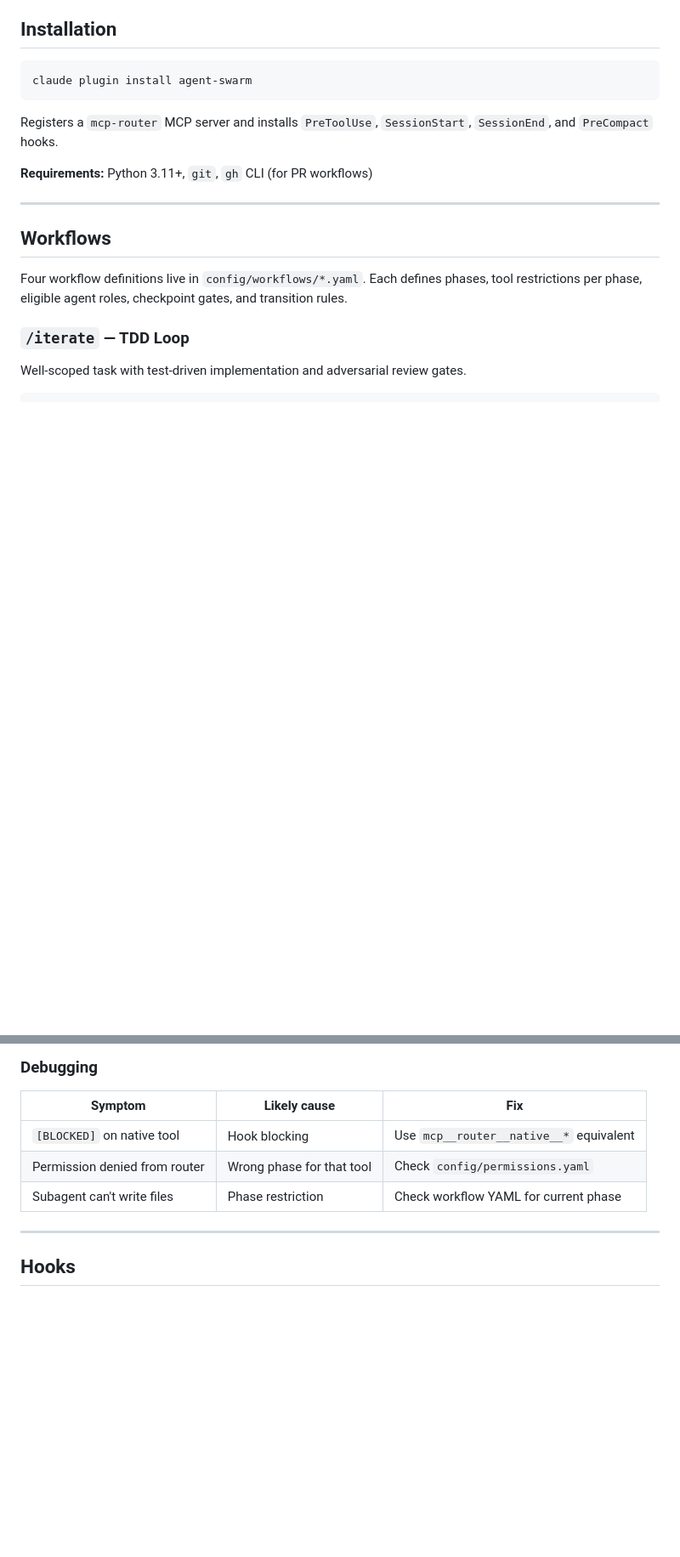
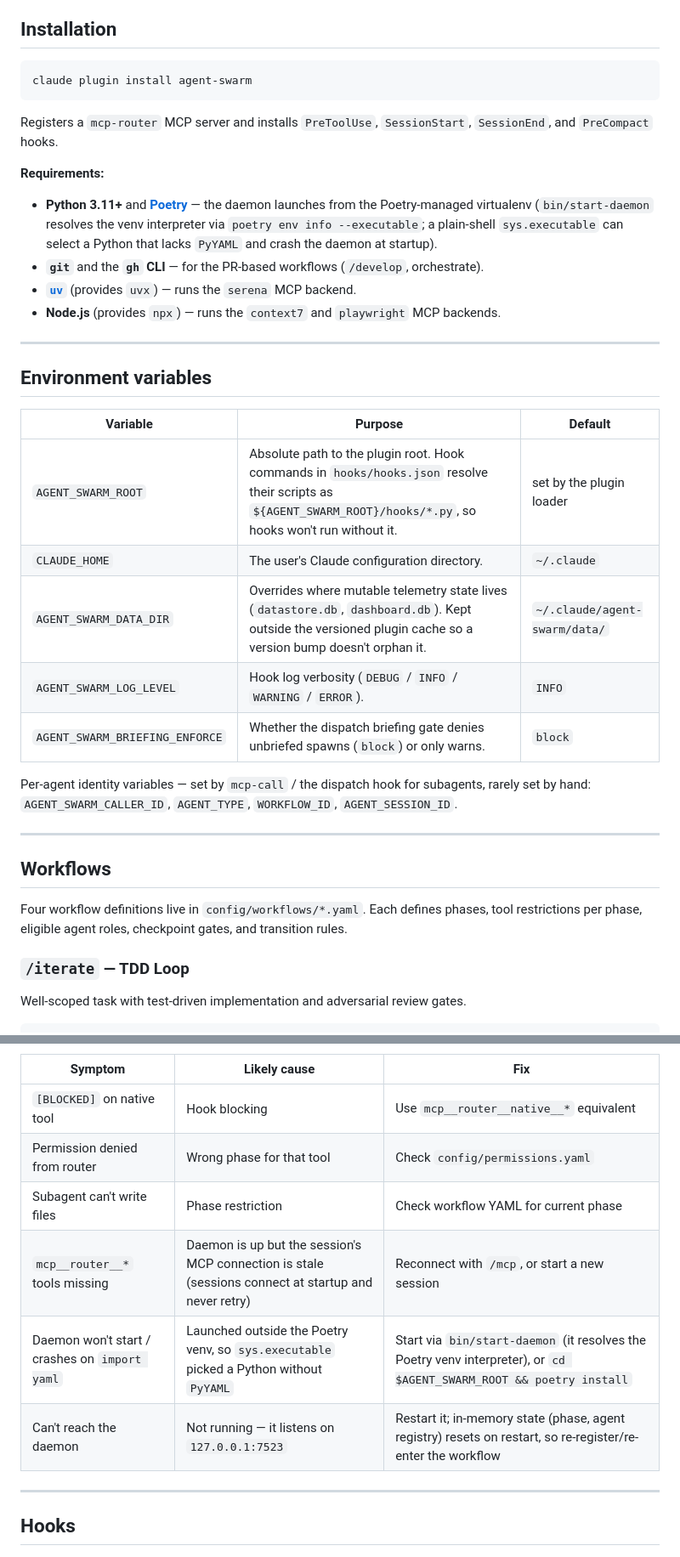
Before and after one commit to c-daly/agent-swarm, a Markdown page: README.md, 2 parts joined by grey strips. Shown at 85% size. GitHub-like rendering; blank space fills up the shorter version.

Commit message:
docs: C7 — document env vars, runtime requirements, and daemon-ops troubleshooting
The re-graded plan's verified C7 KEEP items: README omitted AGENT_SWARM_ROOT (11 uses across hooks.json, 0 in README), the requirements line omitted the real runtime deps, and there was no daemon-ops/troubleshooting guidance.

- Requirements: add Poetry (daemon venv), uv/uvx (serena backend), Node/npx (context7 + playwright backends) -- all verified invoked in config/backends.json and bin/start-daemon.

- New 'Environment variables' section documenting AGENT_SWARM_ROOT, CLAUDE_HOME, AGENT_SWARM_DATA_DIR, AGENT_SWARM_LOG_LEVEL, AGENT_SWARM_BRIEFING_ENFORCE (each with its verified read site + default) plus the per-agent identity vars.

- Debugging table: stale MCP connection (reconnect with /mcp), daemon crash on import yaml (Poetry venv), daemon not reachable (127.0.0.1:7523, in-memory state resets).

Every claim verified against code/config, not the import-graph analysis the regrade discarded. Docs-only; no test references README.

Claude-Session: https://claude.ai/code/session_01UsWsdz52Gv61jMXBQvftvw

```diff
--- a/README.md
+++ b/README.md
@@ -10,7 +10,26 @@ claude plugin install agent-swarm
 
 Registers a `mcp-router` MCP server and installs `PreToolUse`, `SessionStart`, `SessionEnd`, and `PreCompact` hooks.
 
-**Requirements:** Python 3.11+, `git`, `gh` CLI (for PR workflows)
+**Requirements:**
+
+- **Python 3.11+** and **[Poetry](https://python-poetry.org/)** — the daemon launches from the Poetry-managed virtualenv (`bin/start-daemon` resolves the venv interpreter via `poetry env info --executable`; a plain-shell `sys.executable` can select a Python that lacks `PyYAML` and crash the daemon at startup).
+- **`git`** and the **`gh` CLI** — for the PR-based workflows (`/develop`, orchestrate).
+- **[`uv`](https://docs.astral.sh/uv/)** (provides `uvx`) — runs the `serena` MCP backend.
+- **Node.js** (provides `npx`) — runs the `context7` and `playwright` MCP backends.
+
+---
+
+## Environment variables
+
+| Variable | Purpose | Default |
+|---|---|---|
+| `AGENT_SWARM_ROOT` | Absolute path to the plugin root. Hook commands in `hooks/hooks.json` resolve their scripts as `${AGENT_SWARM_ROOT}/hooks/*.py`, so hooks won't run without it. | set by the plugin loader |
+| `CLAUDE_HOME` | The user's Claude configuration directory. | `~/.claude` |
+| `AGENT_SWARM_DATA_DIR` | Overrides where mutable telemetry state lives (`datastore.db`, `dashboard.db`). Kept outside the versioned plugin cache so a version bump doesn't orphan it. | `~/.claude/agent-swarm/data/` |
+| `AGENT_SWARM_LOG_LEVEL` | Hook log verbosity (`DEBUG` / `INFO` / `WARNING` / `ERROR`). | `INFO` |
+| `AGENT_SWARM_BRIEFING_ENFORCE` | Whether the dispatch briefing gate denies unbriefed spawns (`block`) or only warns. | `block` |
+
+Per-agent identity variables — set by `mcp-call` / the dispatch hook for subagents, rarely set by hand: `AGENT_SWARM_CALLER_ID`, `AGENT_TYPE`, `WORKFLOW_ID`, `AGENT_SESSION_ID`.
 
 ---
 
@@ -204,6 +223,9 @@ mcp-call native__bash '{"command": "pytest tests/"}'
 | `[BLOCKED]` on native tool | Hook blocking | Use `mcp__router__native__*` equivalent |
 | Permission denied from router | Wrong phase for that tool | Check `config/permissions.yaml` |
 | Subagent can't write files | Phase restriction | Check workflow YAML for current phase |
+| `mcp__router__*` tools missing | Daemon is up but the session's MCP connection is stale (sessions connect at startup and never retry) | Reconnect with `/mcp`, or start a new session |
+| Daemon won't start / crashes on `import yaml` | Launched outside the Poetry venv, so `sys.executable` picked a Python without `PyYAML` | Start via `bin/start-daemon` (it resolves the Poetry venv interpreter), or `cd $AGENT_SWARM_ROOT && poetry install` |
+| Can't reach the daemon | Not running — it listens on `127.0.0.1:7523` | Restart it; in-memory state (phase, agent registry) resets on restart, so re-register/re-enter the workflow |
 
 ---
 
```
